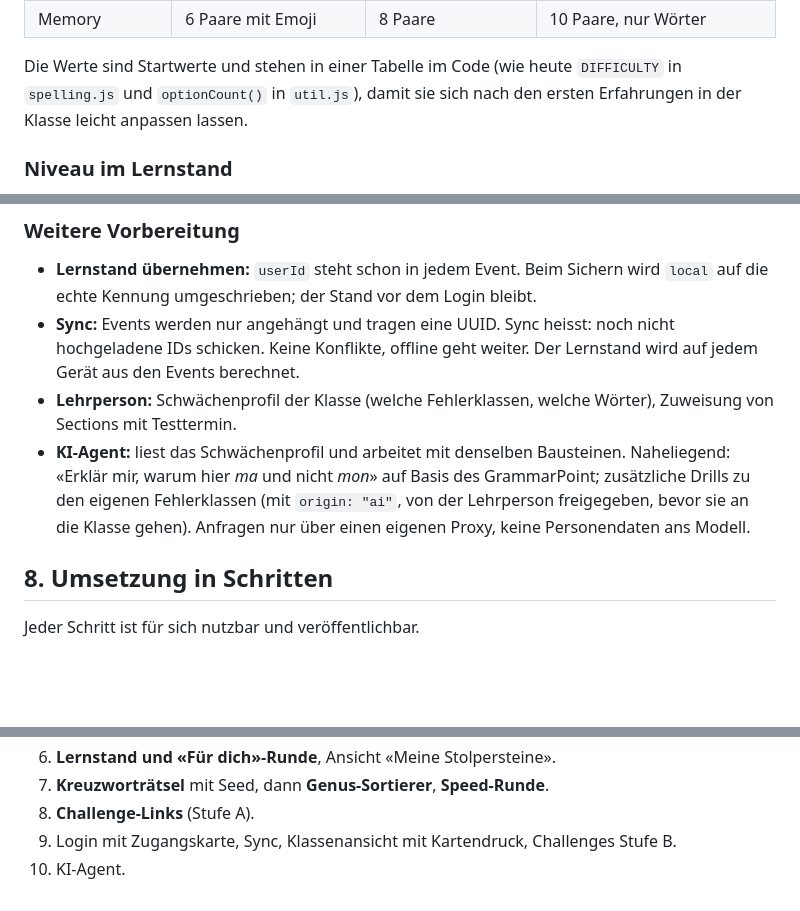
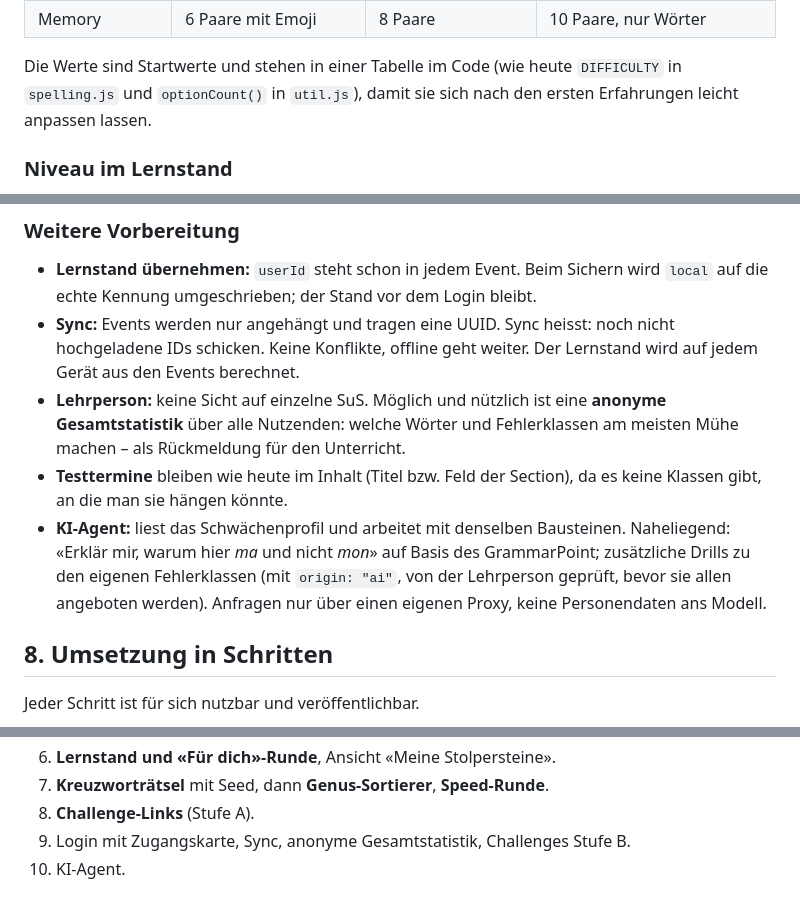
Before and after one commit to masta-nksa/vokabeltrainer, a Markdown page: docs/KONZEPT.md, 3 parts joined by grey strips. GitHub-like rendering; blank space fills up the shorter version.

```diff
--- a/docs/KONZEPT.md
+++ b/docs/KONZEPT.md
@@ -162,7 +167,7 @@ eine eigene Spalte.
 
 Die Werte sind Startwerte und stehen in einer Tabelle im Code (wie heute
 `DIFFICULTY` in `spelling.js` und `optionCount()` in `util.js`), damit sie
-sich nach den ersten Erfahrungen in der Klasse leicht anpassen lassen.
+sich nach den ersten Erfahrungen leicht anpassen lassen.
 
 ### Niveau im Lernstand
 
@@ -421,13 +430,16 @@ freigeben. Stattdessen ein eigener, einfacher Login nach dem Vorbild von
 - **Sync:** Events werden nur angehängt und tragen eine UUID. Sync heisst:
   noch nicht hochgeladene IDs schicken. Keine Konflikte, offline geht weiter.
   Der Lernstand wird auf jedem Gerät aus den Events berechnet.
-- **Lehrperson:** Schwächenprofil der Klasse (welche Fehlerklassen, welche
-  Wörter), Zuweisung von Sections mit Testtermin.
+- **Lehrperson:** keine Sicht auf einzelne SuS. Möglich und nützlich ist eine
+  **anonyme Gesamtstatistik** über alle Nutzenden: welche Wörter und
+  Fehlerklassen am meisten Mühe machen – als Rückmeldung für den Unterricht.
+- **Testtermine** bleiben wie heute im Inhalt (Titel bzw. Feld der Section),
+  da es keine Klassen gibt, an die man sie hängen könnte.
 - **KI-Agent:** liest das Schwächenprofil und arbeitet mit denselben
   Bausteinen. Naheliegend: «Erklär mir, warum hier *ma* und nicht *mon*» auf
   Basis des GrammarPoint; zusätzliche Drills zu den eigenen Fehlerklassen
-  (mit `origin: "ai"`, von der Lehrperson freigegeben, bevor sie an die Klasse
-  gehen). Anfragen nur über einen eigenen Proxy, keine Personendaten ans
+  (mit `origin: "ai"`, von der Lehrperson geprüft, bevor sie allen angeboten
+  werden). Anfragen nur über einen eigenen Proxy, keine Personendaten ans
   Modell.
 
 ## 8. Umsetzung in Schritten
@@ -452,6 +464,6 @@ Jeder Schritt ist für sich nutzbar und veröffentlichbar.
 6. **Lernstand und «Für dich»-Runde**, Ansicht «Meine Stolpersteine».
 7. **Kreuzworträtsel** mit Seed, dann **Genus-Sortierer**, **Speed-Runde**.
 8. **Challenge-Links** (Stufe A).
-9. Login mit Zugangskarte, Sync, Klassenansicht mit Kartendruck,
-   Challenges Stufe B.
+9. Login mit Zugangskarte, Sync, anonyme Gesamtstatistik, Challenges
+   Stufe B.
 10. KI-Agent.
```
Also changed, not shown: other parts of docs/KONZEPT.md (+26 -17 lines).
